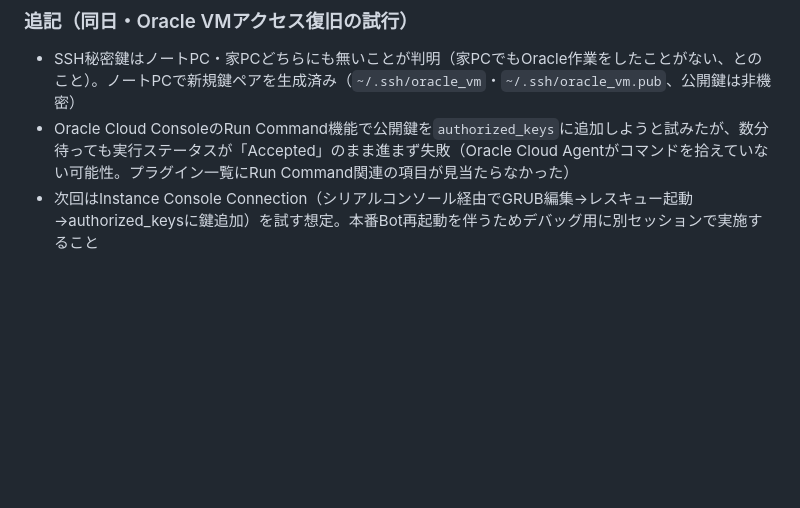
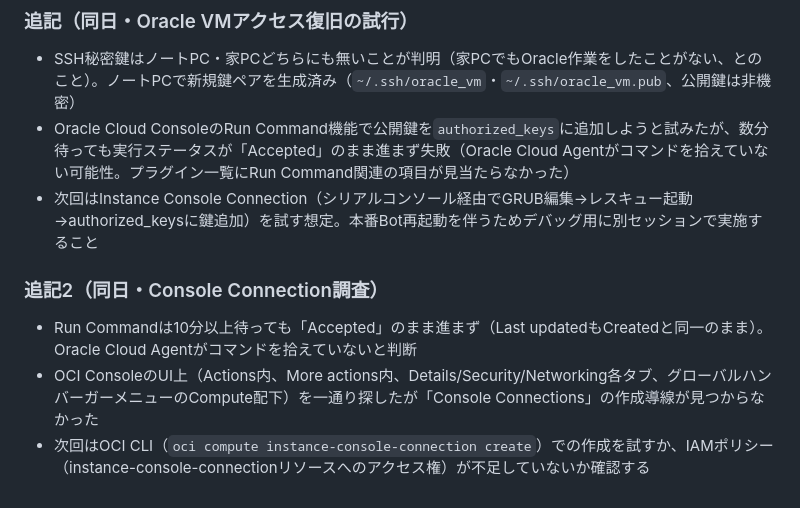
Before and after one commit to kurobuchicken-cell/auto_x-app, a Markdown page: SESSION_LOG.md, the part around the change. Drawn GitHub-style; blank space fills up the shorter version.

Commit message:
SESSION_LOG.md: Console Connection調査結果を追記

```diff
--- a/SESSION_LOG.md
+++ b/SESSION_LOG.md
@@ -29,3 +29,8 @@
 - SSH秘密鍵はノートPC・家PCどちらにも無いことが判明（家PCでもOracle作業をしたことがない、とのこと）。ノートPCで新規鍵ペアを生成済み（`~/.ssh/oracle_vm`・`~/.ssh/oracle_vm.pub`、公開鍵は非機密）
 - Oracle Cloud ConsoleのRun Command機能で公開鍵を`authorized_keys`に追加しようと試みたが、数分待っても実行ステータスが「Accepted」のまま進まず失敗（Oracle Cloud Agentがコマンドを拾えていない可能性。プラグイン一覧にRun Command関連の項目が見当たらなかった）
 - 次回はInstance Console Connection（シリアルコンソール経由でGRUB編集→レスキュー起動→authorized_keysに鍵追加）を試す想定。本番Bot再起動を伴うためデバッグ用に別セッションで実施すること
+
+### 追記2（同日・Console Connection調査）
+- Run Commandは10分以上待っても「Accepted」のまま進まず（Last updatedもCreatedと同一のまま）。Oracle Cloud Agentがコマンドを拾えていないと判断
+- OCI ConsoleのUI上（Actions内、More actions内、Details/Security/Networking各タブ、グローバルハンバーガーメニューのCompute配下）を一通り探したが「Console Connections」の作成導線が見つからなかった
+- 次回はOCI CLI（`oci compute instance-console-connection create`）での作成を試すか、IAMポリシー（instance-console-connectionリソースへのアクセス権）が不足していないか確認する
```
